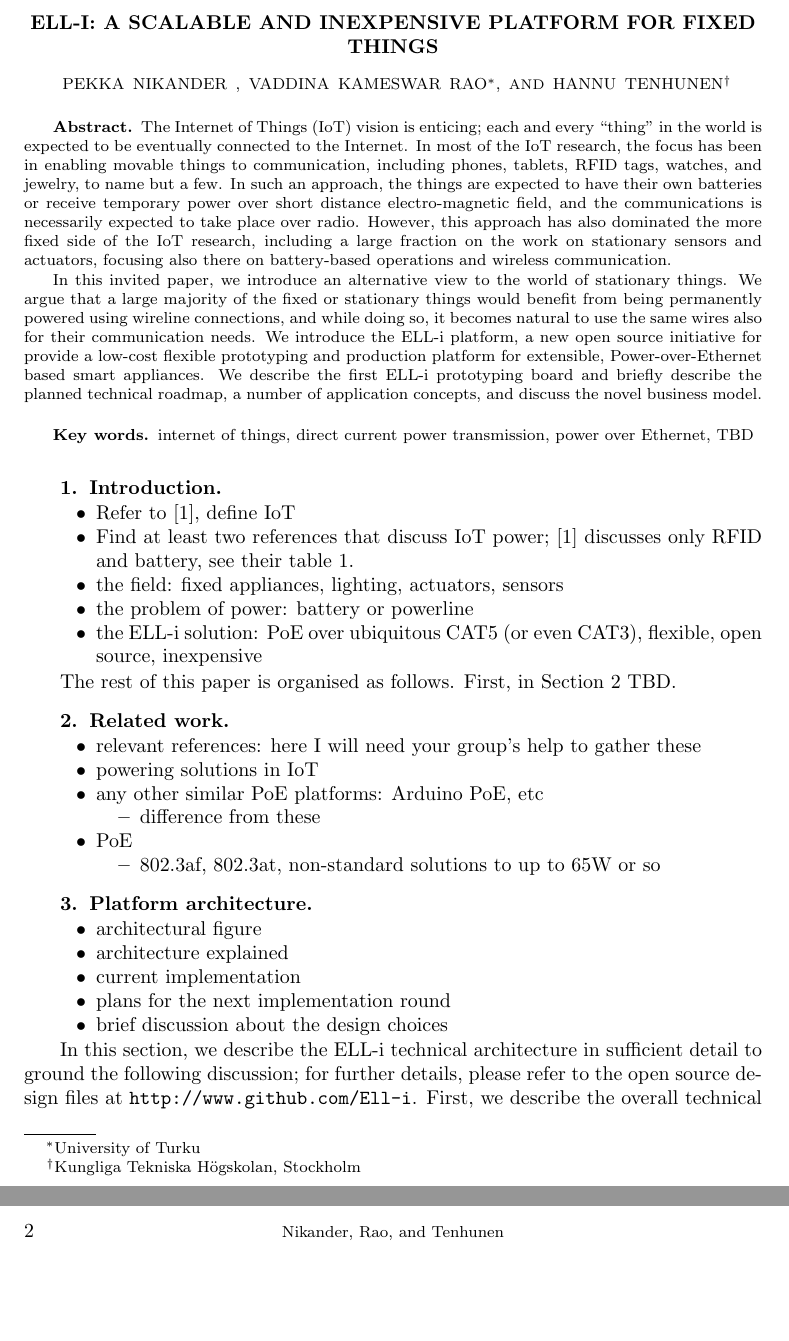
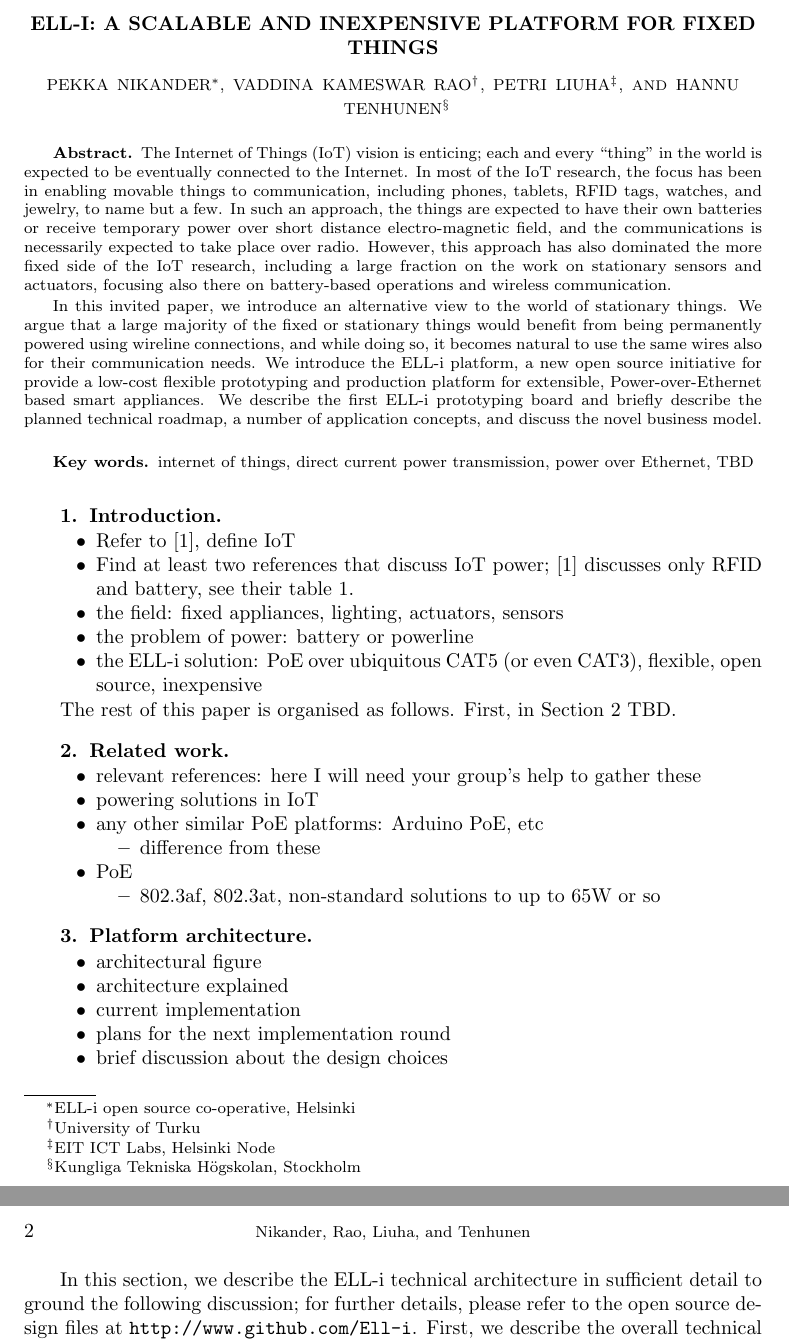
Before and after one commit to pekkanikander/SCPE-invited-paper, a LaTeX paper (scpe2013.tex): two parts of pages 1 and 2 of 3, joined at a grey line, cut so that both start at the same text, the shorter picture padded with empty space. Compiled offline with pdfLaTeX.

Commit message:
scpe2013.tex: Add Petri Liuha as a co-author

```diff
--- a/scpe2013.tex
+++ b/scpe2013.tex
@@ -9,7 +9,9 @@
 
 \title{{ELL-i}: A scalable and inexpensive platform for fixed things}
 
-\author{Pekka Nikander \and Vaddina Kameswar Rao\thanks{University of Turku}
+\author{Pekka Nikander\thanks{ELL-i open source co-operative, Helsinki}
+  \and Vaddina Kameswar Rao\thanks{University of Turku}
+  \and Petri Liuha\thanks{EIT ICT Labs, Helsinki Node}
   \and Hannu Tenhunen\thanks{Kungliga Tekniska H\"{o}gskolan, Stockholm}}
 
 \begin{document}
@@ -50,8 +52,9 @@ Ethernet, TBD
 
 \pagestyle{myheadings}
 \thispagestyle{plain}
-\markboth{Nikander, Rao, and Tenhunen}{ELL-i}
+\markboth{Nikander, Rao, Liuha, and Tenhunen}{ELL-i}
 
+% ------------------------------------------------------------------
 
 \section{Introduction}
 
```
